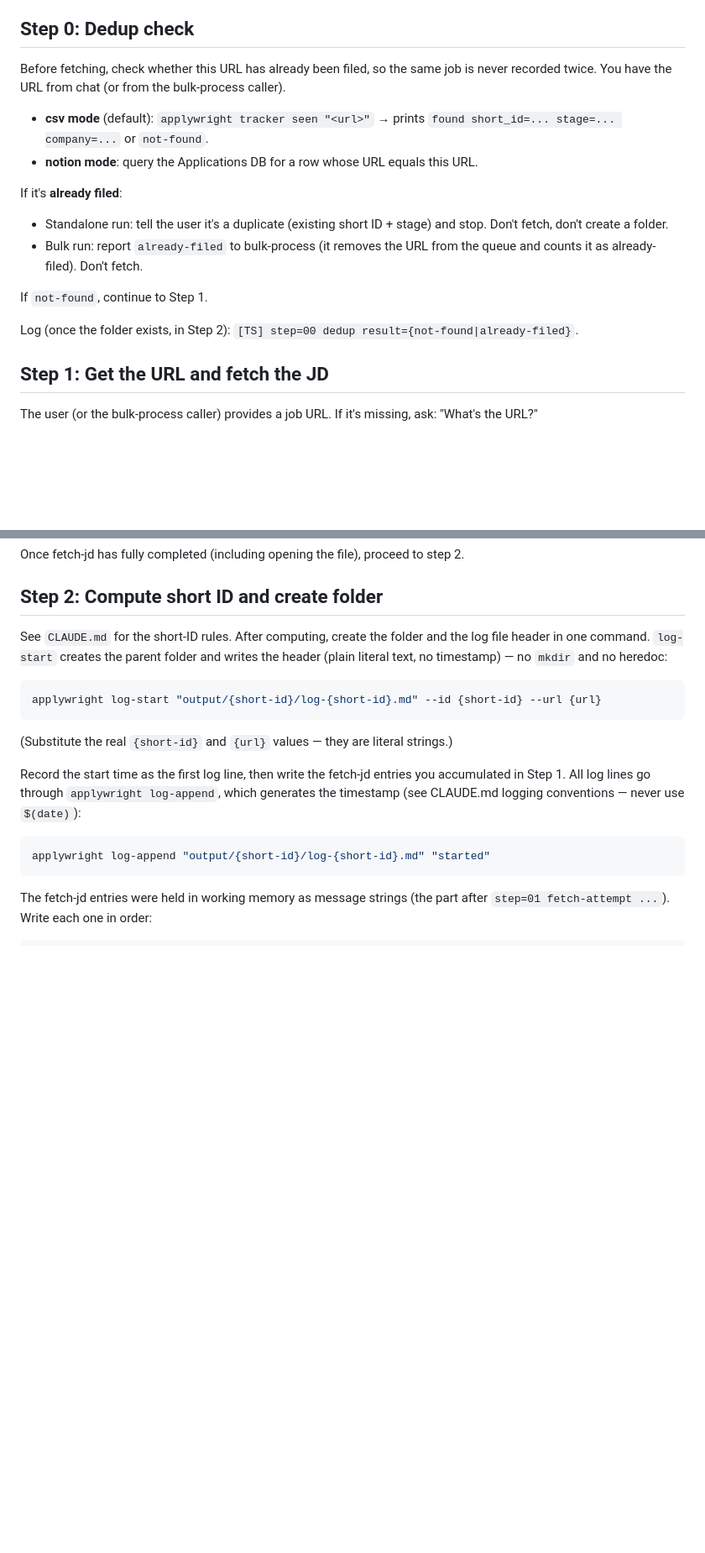
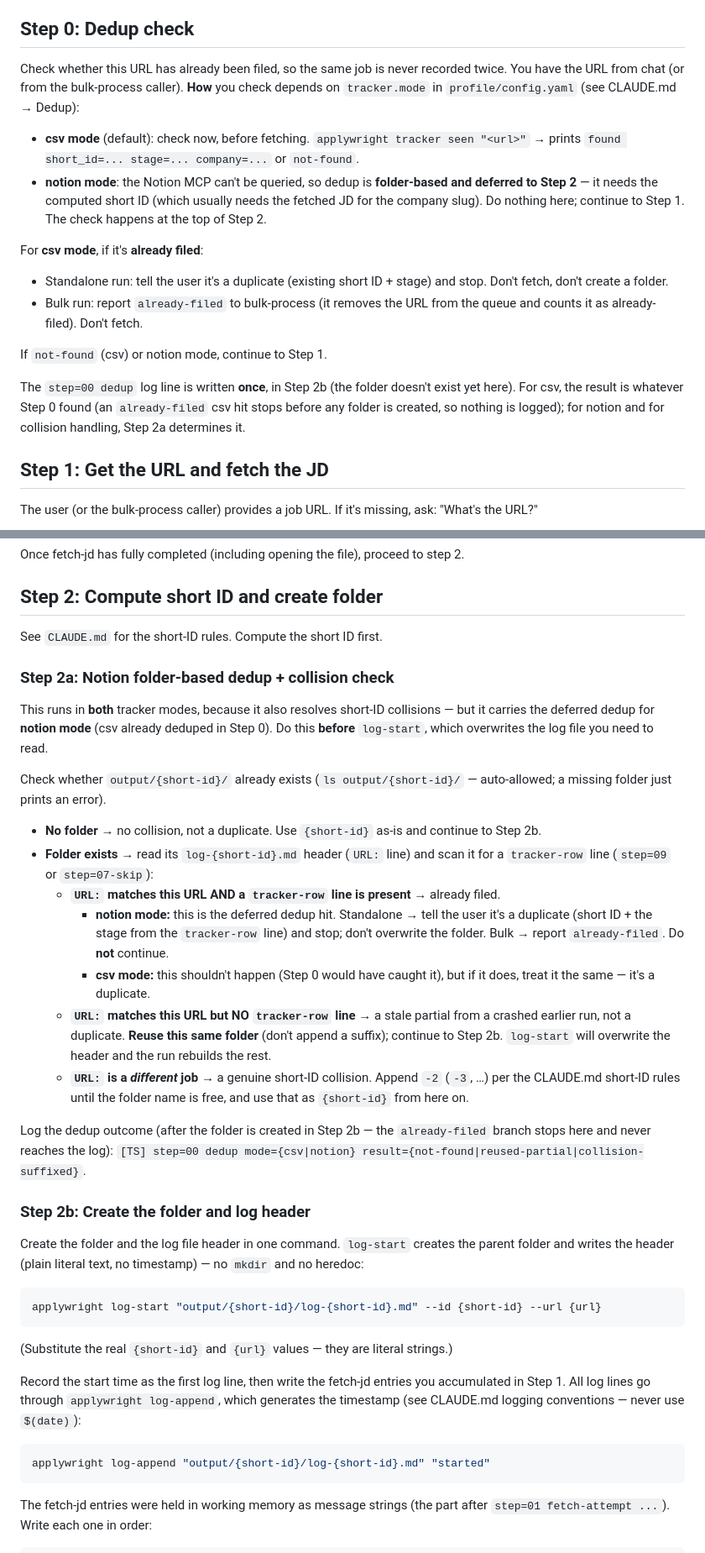
Before and after one commit to peselev/applywright, a Markdown page: skills/process-job/SKILL.md, 2 parts joined by grey strips. Shown at 84% size. Drawn GitHub-style; blank space fills up the shorter version.

Commit message:
Updated deduplication rules (Notion MCP on free plan doesn't let to run queries, so doing it locally now based on output/ content)

````diff
--- a/skills/process-job/SKILL.md
+++ b/skills/process-job/SKILL.md
@@ -40,18 +40,18 @@ These rules are about managing your own context across an interactive session wh
 
 ## Step 0: Dedup check
 
-Before fetching, check whether this URL has already been filed, so the same job is never recorded twice. You have the URL from chat (or from the bulk-process caller).
+Check whether this URL has already been filed, so the same job is never recorded twice. You have the URL from chat (or from the bulk-process caller). **How** you check depends on `tracker.mode` in `profile/config.yaml` (see CLAUDE.md → Dedup):
 
-- **csv mode** (default): `applywright tracker seen "<url>"` → prints `found short_id=... stage=... company=...` or `not-found`.
-- **notion mode**: query the Applications DB for a row whose URL equals this URL.
+- **csv mode** (default): check now, before fetching. `applywright tracker seen "<url>"` → prints `found short_id=... stage=... company=...` or `not-found`.
+- **notion mode**: the Notion MCP can't be queried, so dedup is **folder-based and deferred to Step 2** — it needs the computed short ID (which usually needs the fetched JD for the company slug). Do nothing here; continue to Step 1. The check happens at the top of Step 2.
 
-If it's **already filed**:
+For **csv mode**, if it's **already filed**:
 - Standalone run: tell the user it's a duplicate (existing short ID + stage) and stop. Don't fetch, don't create a folder.
 - Bulk run: report `already-filed` to bulk-process (it removes the URL from the queue and counts it as already-filed). Don't fetch.
 
-If `not-found`, continue to Step 1.
+If `not-found` (csv) or notion mode, continue to Step 1.
 
-Log (once the folder exists, in Step 2): `[TS] step=00 dedup result={not-found|already-filed}`.
+The `step=00 dedup` log line is written **once**, in Step 2b (the folder doesn't exist yet here). For csv, the result is whatever Step 0 found (an `already-filed` csv hit stops before any folder is created, so nothing is logged); for notion and for collision handling, Step 2a determines it.
 
 ## Step 1: Get the URL and fetch the JD
 
@@ -77,7 +77,27 @@ Once fetch-jd has fully completed (including opening the file), proceed to step
 
 ## Step 2: Compute short ID and create folder
 
-See `CLAUDE.md` for the short-ID rules. After computing, create the folder and the log file header in one command. `log-start` creates the parent folder and writes the header (plain literal text, no timestamp) — no `mkdir` and no heredoc:
+See `CLAUDE.md` for the short-ID rules. Compute the short ID first.
+
+### Step 2a: Notion folder-based dedup + collision check
+
+This runs in **both** tracker modes, because it also resolves short-ID collisions — but it carries the deferred dedup for **notion mode** (csv already deduped in Step 0). Do this **before** `log-start`, which overwrites the log file you need to read.
+
+Check whether `output/{short-id}/` already exists (`ls output/{short-id}/` — auto-allowed; a missing folder just prints an error).
+
+- **No folder** → no collision, not a duplicate. Use `{short-id}` as-is and continue to Step 2b.
+- **Folder exists** → read its `log-{short-id}.md` header (`URL:` line) and scan it for a `tracker-row` line (`step=09` or `step=07-skip`):
+  - **`URL:` matches this URL AND a `tracker-row` line is present** → already filed.
+    - **notion mode:** this is the deferred dedup hit. Standalone → tell the user it's a duplicate (short ID + the stage from the `tracker-row` line) and stop; don't overwrite the folder. Bulk → report `already-filed`. Do **not** continue.
+    - **csv mode:** this shouldn't happen (Step 0 would have caught it), but if it does, treat it the same — it's a duplicate.
+  - **`URL:` matches this URL but NO `tracker-row` line** → a stale partial from a crashed earlier run, not a duplicate. **Reuse this same folder** (don't append a suffix); continue to Step 2b. `log-start` will overwrite the header and the run rebuilds the rest.
+  - **`URL:` is a *different* job** → a genuine short-ID collision. Append `-2` (`-3`, …) per the CLAUDE.md short-ID rules until the folder name is free, and use that as `{short-id}` from here on.
+
+Log the dedup outcome (after the folder is created in Step 2b — the `already-filed` branch stops here and never reaches the log): `[TS] step=00 dedup mode={csv|notion} result={not-found|reused-partial|collision-suffixed}`.
+
+### Step 2b: Create the folder and log header
+
+Create the folder and the log file header in one command. `log-start` creates the parent folder and writes the header (plain literal text, no timestamp) — no `mkdir` and no heredoc:
 
 ```bash
 applywright log-start "output/{short-id}/log-{short-id}.md" --id {short-id} --url {url}
````
Also changed, not shown: CLAUDE.md (+10 -4 lines), skills/bulk-process/SKILL.md (+1 -1 lines).
